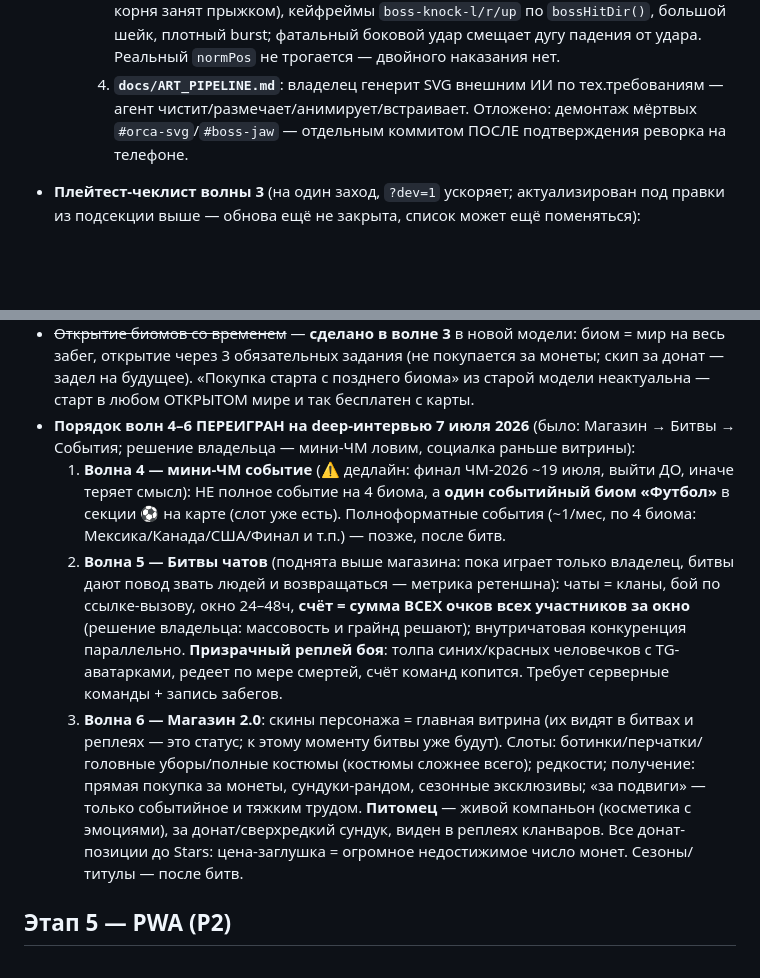
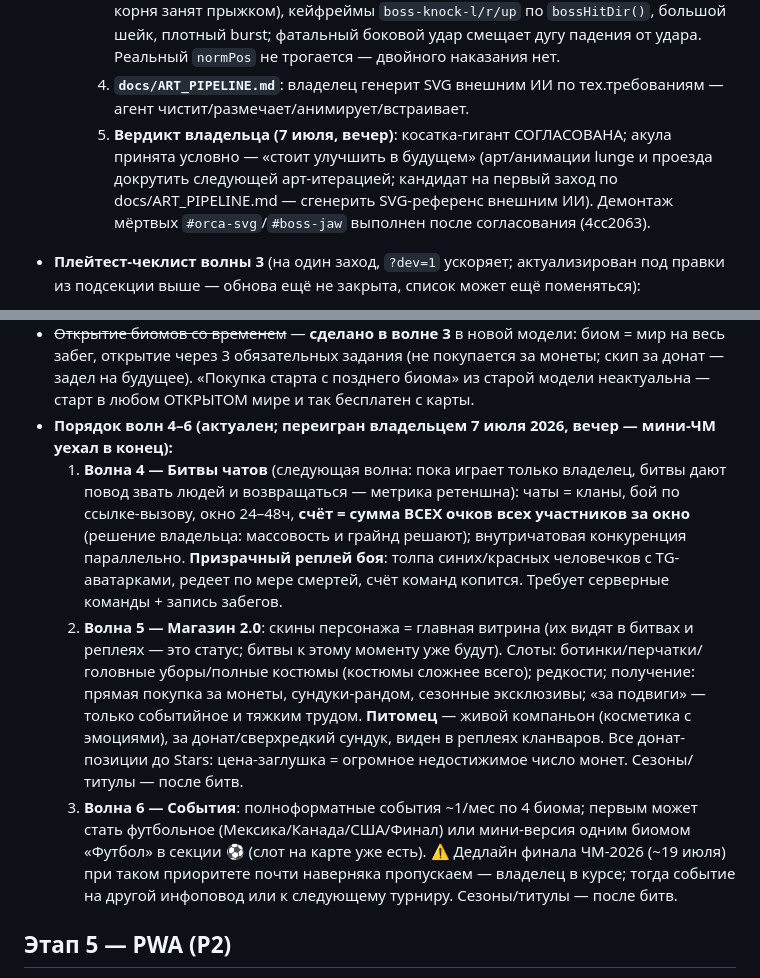
Before and after one commit to aramgab/stay-on-log, a Markdown page: docs/ROADMAP.md, 2 parts joined by grey strips. Rendered like a GitHub page; blank space fills up the shorter version.

Commit message:
docs: вердикт по боссам и новый порядок волн — Битвы → Магазин → События
Косатка согласована (демонтаж выполнен), акула — улучшить в будущем.
Мини-ЧМ уехал в конец очереди решением владельца (вечер 7 июля).

Co-Authored-By: Claude Fable 5 <noreply@anthropic.com>

```diff
--- a/docs/ROADMAP.md
+++ b/docs/ROADMAP.md
@@ -217,8 +217,11 @@
        двойного наказания нет.
     4. **`docs/ART_PIPELINE.md`**: владелец генерит SVG внешним ИИ по
        тех.требованиям — агент чистит/размечает/анимирует/встраивает.
-    Отложено: демонтаж мёртвых `#orca-svg`/`#boss-jaw` — отдельным коммитом
-    ПОСЛЕ подтверждения реворка на телефоне.
+    5. **Вердикт владельца (7 июля, вечер)**: косатка-гигант СОГЛАСОВАНА;
+       акула принята условно — «стоит улучшить в будущем» (арт/анимации
+       lunge и проезда докрутить следующей арт-итерацией; кандидат на первый
+       заход по docs/ART_PIPELINE.md — сгенерить SVG-референс внешним ИИ).
+    Демонтаж мёртвых `#orca-svg`/`#boss-jaw` выполнен после согласования (4cc2063).
 
 - **Плейтест-чеклист волны 3** (на один заход, `?dev=1` ускоряет; актуализирован
   под правки из подсекции выше — обнова ещё не закрыта, список может ещё поменяться):
@@ -277,27 +280,29 @@
   забег, открытие через 3 обязательных задания (не покупается за монеты; скип за донат —
   задел на будущее). «Покупка старта с позднего биома» из старой модели неактуальна —
   старт в любом ОТКРЫТОМ мире и так бесплатен с карты.
-- **Порядок волн 4–6 ПЕРЕИГРАН на deep-интервью 7 июля 2026** (было: Магазин →
-  Битвы → События; решение владельца — мини-ЧМ ловим, социалка раньше витрины):
-  1. **Волна 4 — мини-ЧМ событие** (⚠️ дедлайн: финал ЧМ-2026 ~19 июля, выйти ДО,
-     иначе теряет смысл): НЕ полное событие на 4 биома, а **один событийный биом
-     «Футбол»** в секции ⚽ на карте (слот уже есть). Полноформатные события
-     (~1/мес, по 4 биома: Мексика/Канада/США/Финал и т.п.) — позже, после битв.
-  2. **Волна 5 — Битвы чатов** (поднята выше магазина: пока играет только владелец,
+- **Порядок волн 4–6 (актуален; переигран владельцем 7 июля 2026, вечер —
+  мини-ЧМ уехал в конец):**
+  1. **Волна 4 — Битвы чатов** (следующая волна: пока играет только владелец,
      битвы дают повод звать людей и возвращаться — метрика ретеншна): чаты = кланы,
      бой по ссылке-вызову, окно 24–48ч, **счёт = сумма ВСЕХ очков всех участников
      за окно** (решение владельца: массовость и грайнд решают); внутричатовая
      конкуренция параллельно. **Призрачный реплей боя**: толпа синих/красных
      человечков с TG-аватарками, редеет по мере смертей, счёт команд копится.
      Требует серверные команды + запись забегов.
-  3. **Волна 6 — Магазин 2.0**: скины персонажа = главная витрина (их видят в битвах
-     и реплеях — это статус; к этому моменту битвы уже будут). Слоты:
+  2. **Волна 5 — Магазин 2.0**: скины персонажа = главная витрина (их видят в битвах
+     и реплеях — это статус; битвы к этому моменту уже будут). Слоты:
      ботинки/перчатки/головные уборы/полные костюмы (костюмы сложнее всего);
      редкости; получение: прямая покупка за монеты, сундуки-рандом, сезонные
      эксклюзивы; «за подвиги» — только событийное и тяжким трудом. **Питомец** —
      живой компаньон (косметика с эмоциями), за донат/сверхредкий сундук, виден
      в реплеях кланваров. Все донат-позиции до Stars: цена-заглушка = огромное
      недостижимое число монет. Сезоны/титулы — после битв.
+  3. **Волна 6 — События**: полноформатные события ~1/мес по 4 биома; первым
+     может стать футбольное (Мексика/Канада/США/Финал) или мини-версия одним
+     биомом «Футбол» в секции ⚽ (слот на карте уже есть). ⚠️ Дедлайн финала
+     ЧМ-2026 (~19 июля) при таком приоритете почти наверняка пропускаем —
+     владелец в курсе; тогда событие на другой инфоповод или к следующему
+     турниру. Сезоны/титулы — после битв.
 
 ## Этап 5 — PWA (P2)
 - `manifest.json`, иконки, service worker (cache-first статика, network-first api), офлайн-игра.
```
